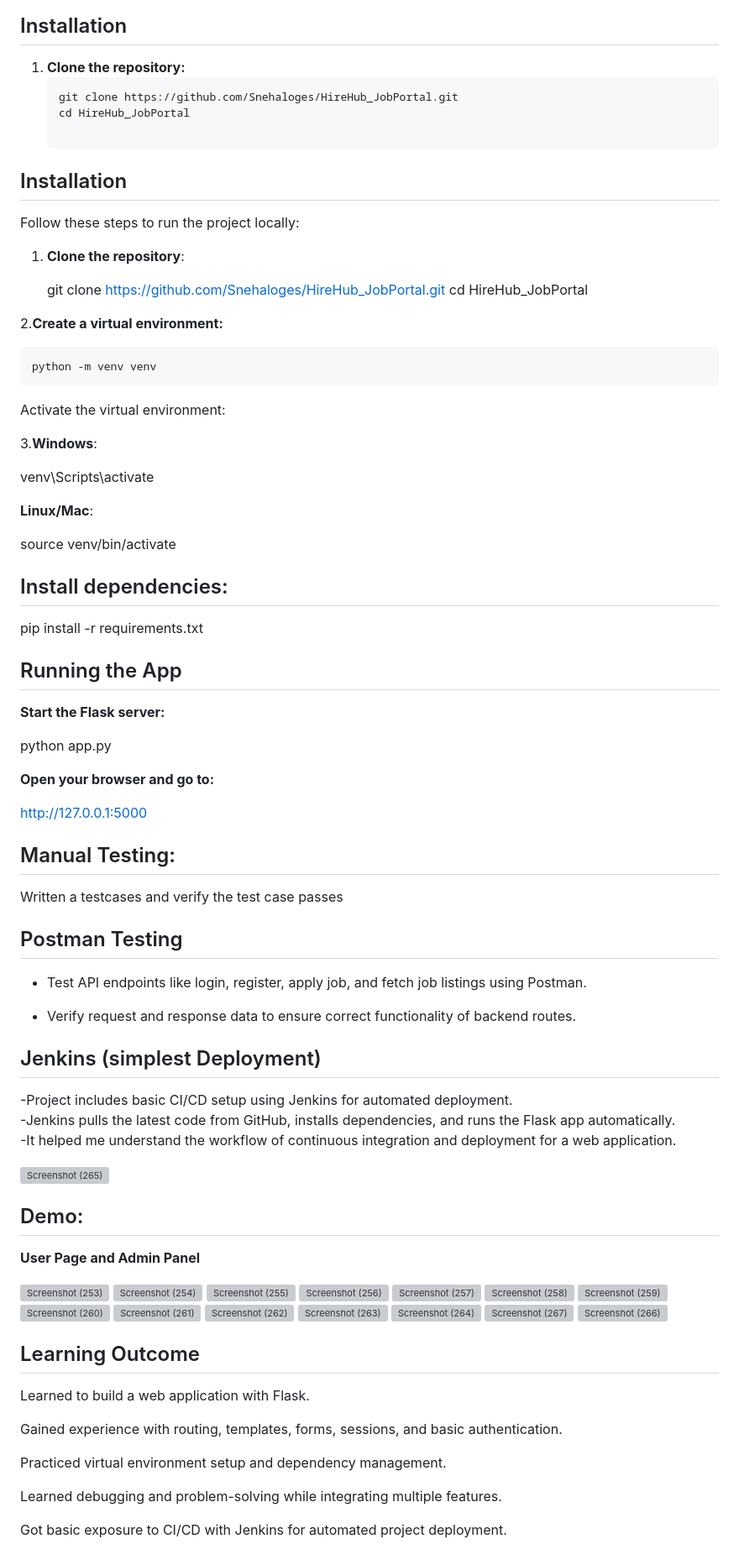
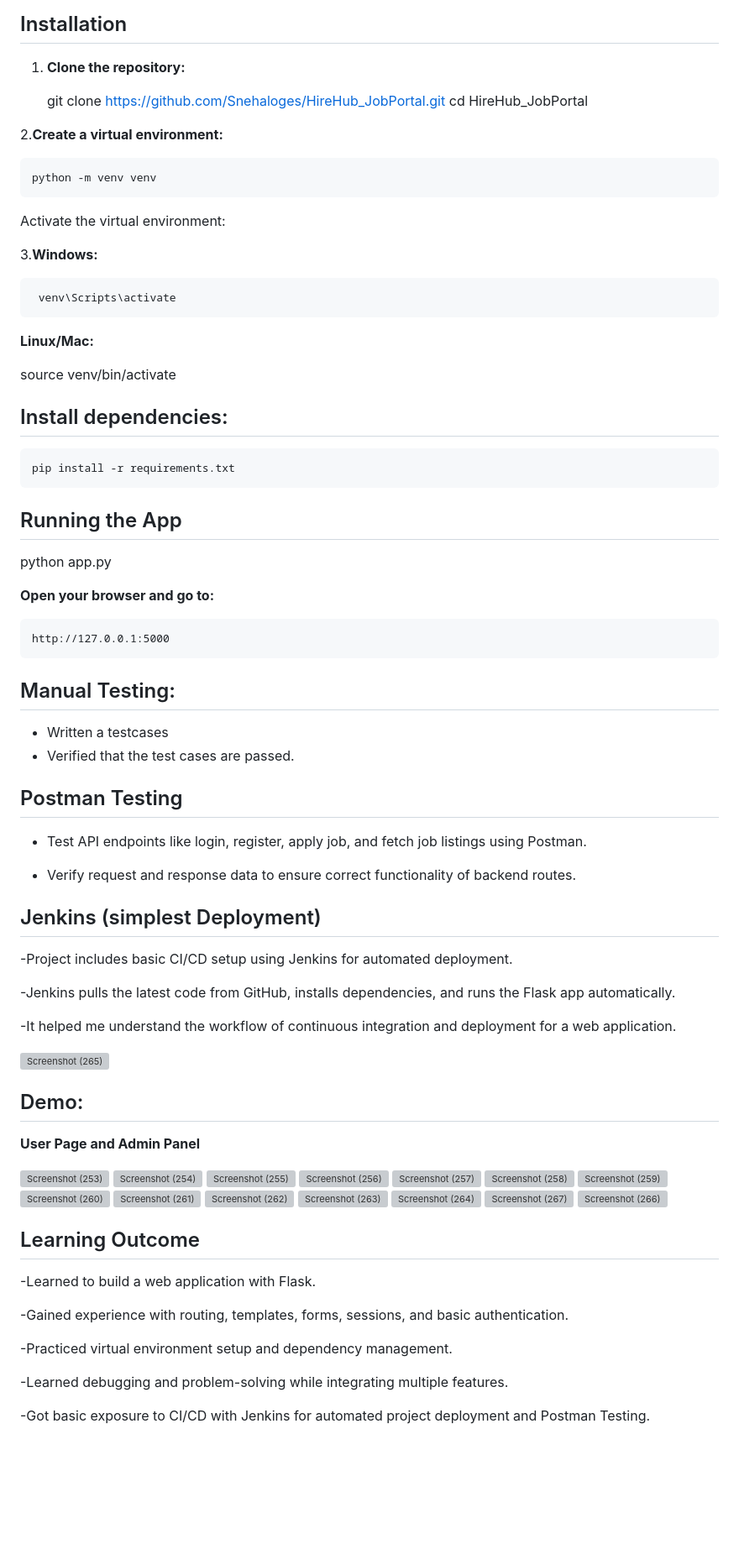
Before and after one commit to Snehaloges/HireHub_JobPortal, a Markdown page: README.md, the part around the change. Shown at 84% size. GitHub-like rendering; blank space fills up the shorter version; grey boxes are pictures that could not be loaded.

````diff
--- a/README.md
+++ b/README.md
@@ -18,50 +18,43 @@ HireHub is a simple **job portal application** built with **Python and Flask**.
 
 ## Installation
 1. **Clone the repository:**
-   ```bash
+
    git clone https://github.com/Snehaloges/HireHub_JobPortal.git
    cd HireHub_JobPortal
 
-## Installation
-Follow these steps to run the project locally:
-
-1. **Clone the repository**:
-
-   git clone https://github.com/Snehaloges/HireHub_JobPortal.git
-   cd HireHub_JobPortal
 
 2.**Create a virtual environment:**
 
     python -m venv venv
 Activate the virtual environment:
 
-3.**Windows**:
+3.**Windows:**
 
-   venv\Scripts\activate
+     venv\Scripts\activate
 
 
- **Linux/Mac**:
+ **Linux/Mac:**
 
    source venv/bin/activate
 
 
 ## Install dependencies:
 
-pip install -r requirements.txt
+    pip install -r requirements.txt
 
 ## Running the App
 
-**Start the Flask server:**
 
 python app.py
 
 
 **Open your browser and go to:**
 
-http://127.0.0.1:5000
+    http://127.0.0.1:5000
 
 ## Manual Testing:
-Written a testcases and verify  the test case passes
+- Written a testcases
+- Verified that the test cases are passed.
 
 ## Postman Testing
 
@@ -72,7 +65,9 @@ Written a testcases and verify  the test case passes
 ## Jenkins (simplest Deployment)
 
 -Project includes basic CI/CD setup using Jenkins for automated deployment.
+
 -Jenkins pulls the latest code from GitHub, installs dependencies, and runs the Flask app automatically.
+
 -It helped me understand the workflow of continuous integration and deployment for a web application.
 
 <img width="1920" height="1080" alt="Screenshot (265)" src="https://github.com/user-attachments/assets/3edec88c-9661-4e42-b29a-2b00fb79accb" />
@@ -114,12 +109,12 @@ Written a testcases and verify  the test case passes
 
 ## Learning Outcome
 
-Learned to build a web application with Flask.
+-Learned to build a web application with Flask.
 
-Gained experience with routing, templates, forms, sessions, and basic authentication.
+-Gained experience with routing, templates, forms, sessions, and basic authentication.
 
-Practiced virtual environment setup and dependency management.
+-Practiced virtual environment setup and dependency management.
 
-Learned debugging and problem-solving while integrating multiple features.
+-Learned debugging and problem-solving while integrating multiple features.
 
-Got basic exposure to CI/CD with Jenkins for automated project deployment.
+-Got basic exposure to CI/CD with Jenkins for automated project deployment and Postman Testing.
````
